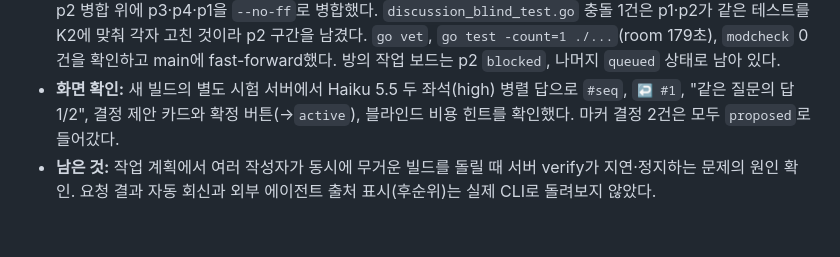
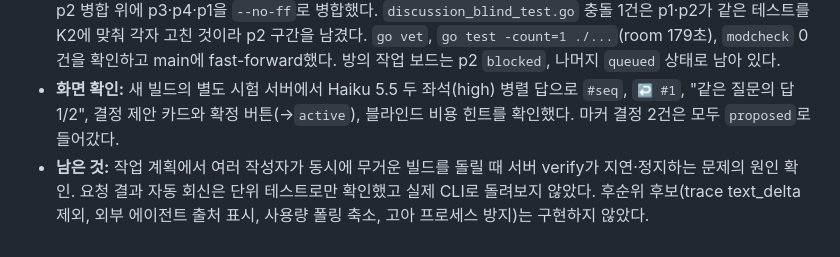
Before and after one commit to eddy961206/roundtable, a Markdown page: docs/개선_구현계약_20261020.md, the part around the change. Drawn GitHub-style.

Commit message:
chore: [doc] 구현 결과의 남은 항목 표현 정정
Co-Authored-By: Claude Opus 5.5 <noreply@anthropic.com>

```diff
--- a/docs/개선_구현계약_20261020.md
+++ b/docs/개선_구현계약_20261020.md
@@ -69,4 +69,4 @@
 - **서버 자동 검증 정지:** P2를 통합 branch에 병합한 뒤 서버의 `go test ./...`가 900초 제한에 걸려 대기열이 멈췄다(`blocked{verify}`). 출력에는 작은 패키지만 있었고 room·rtmcp·server 결과가 없었다. 당시 go.exe는 하위 프로세스 없이 CPU를 계속 썼다. 같은 통합 상태를 오케스트레이터가 직접 돌리면 전부 통과했다(room 196초). 네 작성자가 같은 시간대에 각자 Go 빌드·테스트를 돌려 빌드 캐시 경합이 생긴 것으로 추정하지만 확인하지 못했다.
 - **수동 통합:** verify retry는 파트를 수정 단계로 돌려보내므로 쓰지 않았다. 오케스트레이터가 별도 worktree에서 p2 병합 위에 p3·p4·p1을 `--no-ff`로 병합했다. `discussion_blind_test.go` 충돌 1건은 p1·p2가 같은 테스트를 K2에 맞춰 각자 고친 것이라 p2 구간을 남겼다. `go vet`, `go test -count=1 ./...`(room 179초), `modcheck` 0건을 확인하고 main에 fast-forward했다. 방의 작업 보드는 p2 `blocked`, 나머지 `queued` 상태로 남아 있다.
 - **화면 확인:** 새 빌드의 별도 시험 서버에서 Haiku 5.5 두 좌석(high) 병렬 답으로 `#seq`, `↩ #1`, "같은 질문의 답 1/2", 결정 제안 카드와 확정 버튼(→`active`), 블라인드 비용 힌트를 확인했다. 마커 결정 2건은 모두 `proposed`로 들어갔다.
-- **남은 것:** 작업 계획에서 여러 작성자가 동시에 무거운 빌드를 돌릴 때 서버 verify가 지연·정지하는 문제의 원인 확인. 요청 결과 자동 회신과 외부 에이전트 출처 표시(후순위)는 실제 CLI로 돌려보지 않았다.
+- **남은 것:** 작업 계획에서 여러 작성자가 동시에 무거운 빌드를 돌릴 때 서버 verify가 지연·정지하는 문제의 원인 확인. 요청 결과 자동 회신은 단위 테스트로만 확인했고 실제 CLI로 돌려보지 않았다. 후순위 후보(trace text_delta 제외, 외부 에이전트 출처 표시, 사용량 폴링 축소, 고아 프로세스 방지)는 구현하지 않았다.
```
